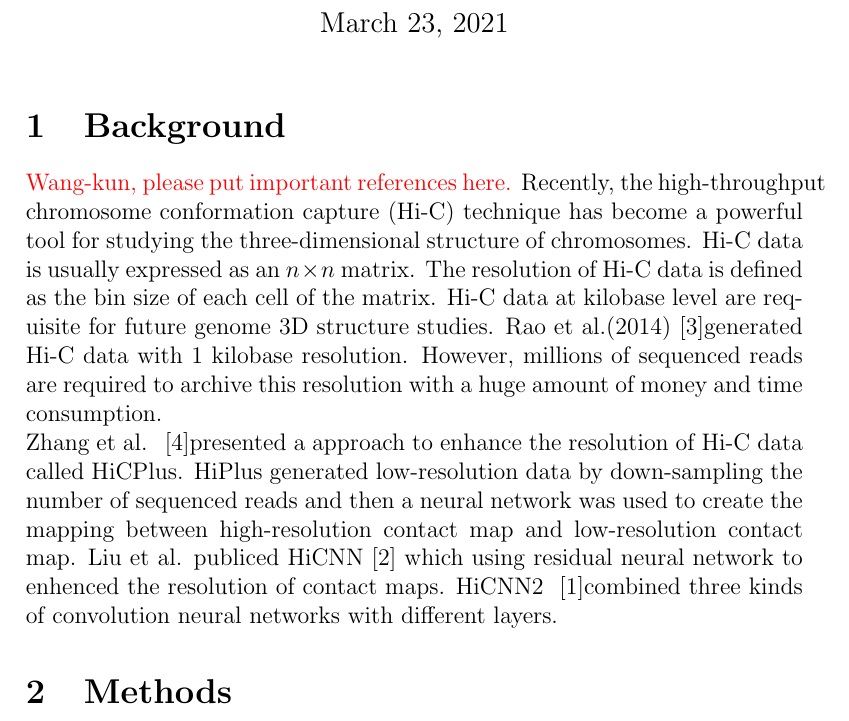
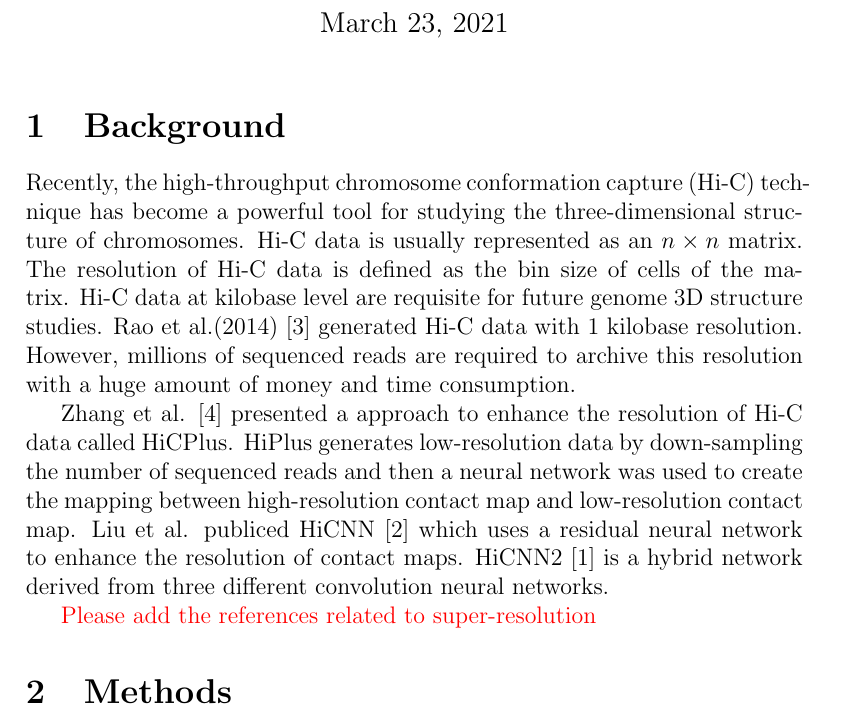
Before and after one commit to Omeiko/Motif-finder-prior_paper, a LaTeX document (main_EN.tex): part of page 1 of 5, cut so that both start at the same text. Compiled offline with pdfLaTeX.

Commit message:
Background is updated. Please add super-resolution related references.

```diff
--- a/main_EN.tex
+++ b/main_EN.tex
@@ -16,13 +16,27 @@
 
 \section{Background}
 
-\textcolor{red}{Wang-kun, please put important references here.}
-Recently, the high-throughput chromosome conformation capture (Hi-C) technique has become a powerful tool for studying the three-dimensional structure of chromosomes. Hi-C data is usually expressed as an $n \times n$ matrix. The resolution of Hi-C data is defined as the bin size of each cell of the matrix. Hi-C data at kilobase level are requisite for future genome 3D structure studies. Rao et al.(2014)~\cite{Rao2014}generated Hi-C data with 1 kilobase resolution. However, millions of sequenced reads are required to archive this resolution with a huge amount of money and time consumption.\\
-Zhang et al. ~\cite{Zhang2018}presented a approach to enhance the resolution of Hi-C data called HiCPlus. HiPlus generated low-resolution data by down-sampling the number of sequenced reads and then a neural network was used to create the mapping between high-resolution contact map and low-resolution contact map.
-Liu et al. publiced HiCNN~\cite{Liu2019} which using residual neural network to enhenced the resolution of contact maps. HiCNN2 ~\cite{Liu2019a}combined three kinds of convolution neural networks with different layers.
+Recently, the high-throughput chromosome conformation capture (Hi-C) technique has
+become a powerful tool for studying the three-dimensional structure of chromosomes.
+Hi-C data is usually represented as an $n \times n$ matrix.
+% The resolution of a contact map ではないですかね？
+The resolution of Hi-C data is defined as the bin size of cells of the matrix.
+Hi-C data at kilobase level are requisite for future genome 3D structure studies.
+Rao et al.(2014) \cite{Rao2014} generated Hi-C data with 1 kilobase resolution. However, millions of sequenced reads are required to archive this resolution with a huge amount of money and time consumption.
+
+Zhang et al. \cite{Zhang2018} presented a approach to enhance the resolution of Hi-C data called HiCPlus.
+% 次は，HiCPlus かな？
+HiPlus generates low-resolution data by down-sampling the number of sequenced reads and then a neural network was used to create the mapping between high-resolution contact map and low-resolution contact map.
+Liu et al. publiced HiCNN \cite{Liu2019} which uses a residual neural network to enhance the resolution of contact maps.
+% 次でもいいですか？
+% HiCNN2 \cite{Liu2019a} combines three kinds of convolution neural networks with different layers.
+HiCNN2 \cite{Liu2019a} is a hybrid network derived from three different convolution neural networks.
+
+\textcolor{red}{Please add the references related to super-resolution}
+
+
 
 \section{Methods}
-
 A contact map usually formed as  an $n \times n$ matrix. The whole genome divided into n sized bins. Coordinate $(i,j)$ in contact map represents the number of interactions between bin i and bin j on the chromosome. Each contact map has a corresponding resolution, which indicates the range of each cell of the contact map.
 
 
```
